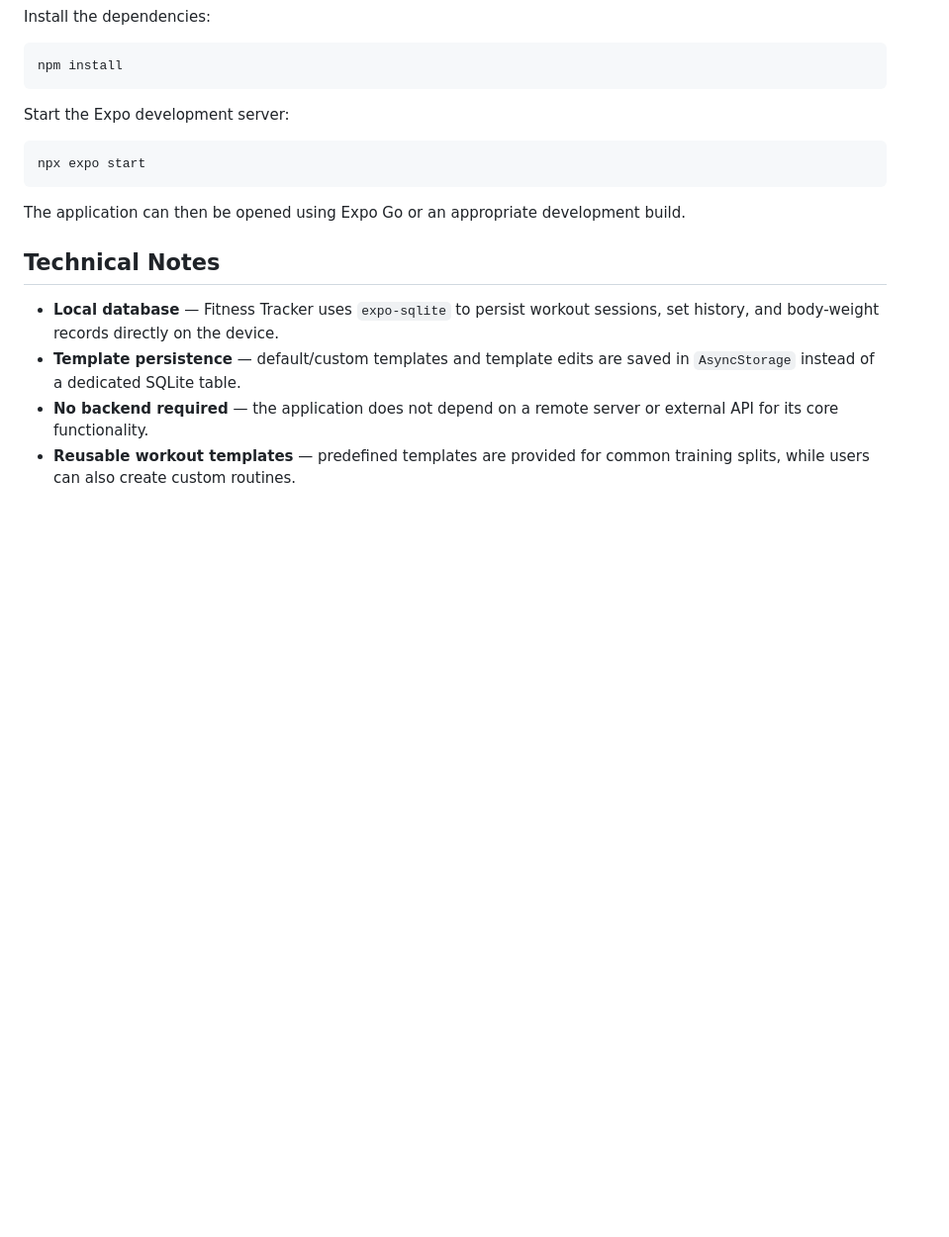
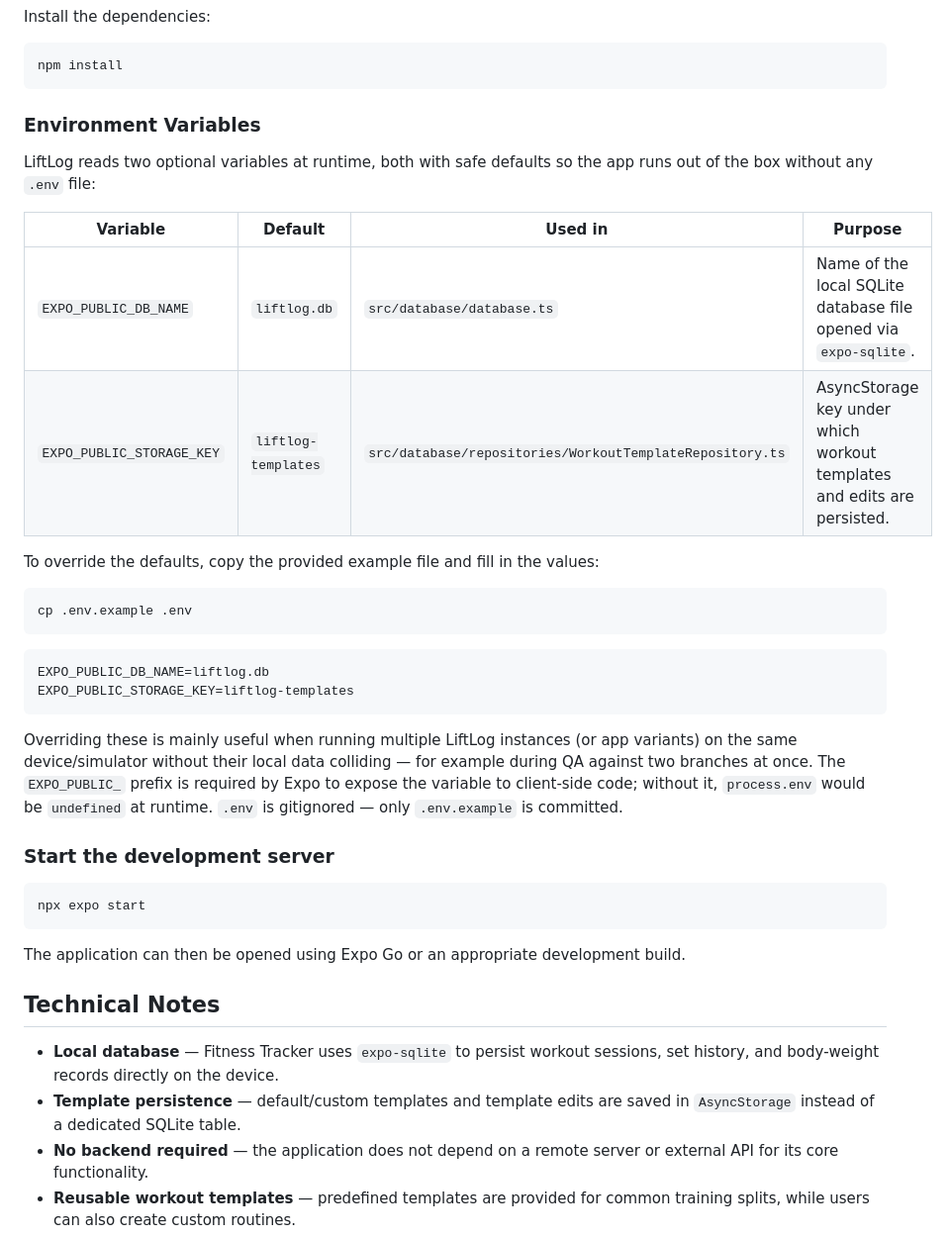
Before and after one commit to Samimo01/CodeAlpha_tasks, a Markdown page: CodeAlpha_FitnessTracker/README.md, the part around the change. Shown at 99% size. Drawn GitHub-style; blank space fills up the shorter version.

Commit message:
Global - fix(README): add 'Environment Variables' section

````diff
--- a/CodeAlpha_FitnessTracker/README.md
+++ b/CodeAlpha_FitnessTracker/README.md
@@ -401,7 +401,29 @@ Install the dependencies:
 npm install
 ```
 
-Start the Expo development server:
+### Environment Variables
+
+LiftLog reads two optional variables at runtime, both with safe defaults so the app runs out of the box without any `.env` file:
+
+| Variable                    | Default              | Used in                                       | Purpose                                                                 |
+| ---------------------------- | --------------------- | ---------------------------------------------- | ------------------------------------------------------------------------ |
+| `EXPO_PUBLIC_DB_NAME`        | `liftlog.db`          | `src/database/database.ts`                     | Name of the local SQLite database file opened via `expo-sqlite`.        |
+| `EXPO_PUBLIC_STORAGE_KEY`    | `liftlog-templates`   | `src/database/repositories/WorkoutTemplateRepository.ts` | AsyncStorage key under which workout templates and edits are persisted. |
+
+To override the defaults, copy the provided example file and fill in the values:
+
+```bash
+cp .env.example .env
+```
+
+```env
+EXPO_PUBLIC_DB_NAME=liftlog.db
+EXPO_PUBLIC_STORAGE_KEY=liftlog-templates
+```
+
+Overriding these is mainly useful when running multiple LiftLog instances (or app variants) on the same device/simulator without their local data colliding — for example during QA against two branches at once. The `EXPO_PUBLIC_` prefix is required by Expo to expose the variable to client-side code; without it, `process.env` would be `undefined` at runtime. `.env` is gitignored — only `.env.example` is committed.
+
+### Start the development server
 
 ```bash
 npx expo start
````
Also changed, not shown: CodeAlpha_Flashcards_Quiz_App/README.md (+20 -0 lines), CodeAlpha_QuoteApp/README.md (+19 -1 lines).
